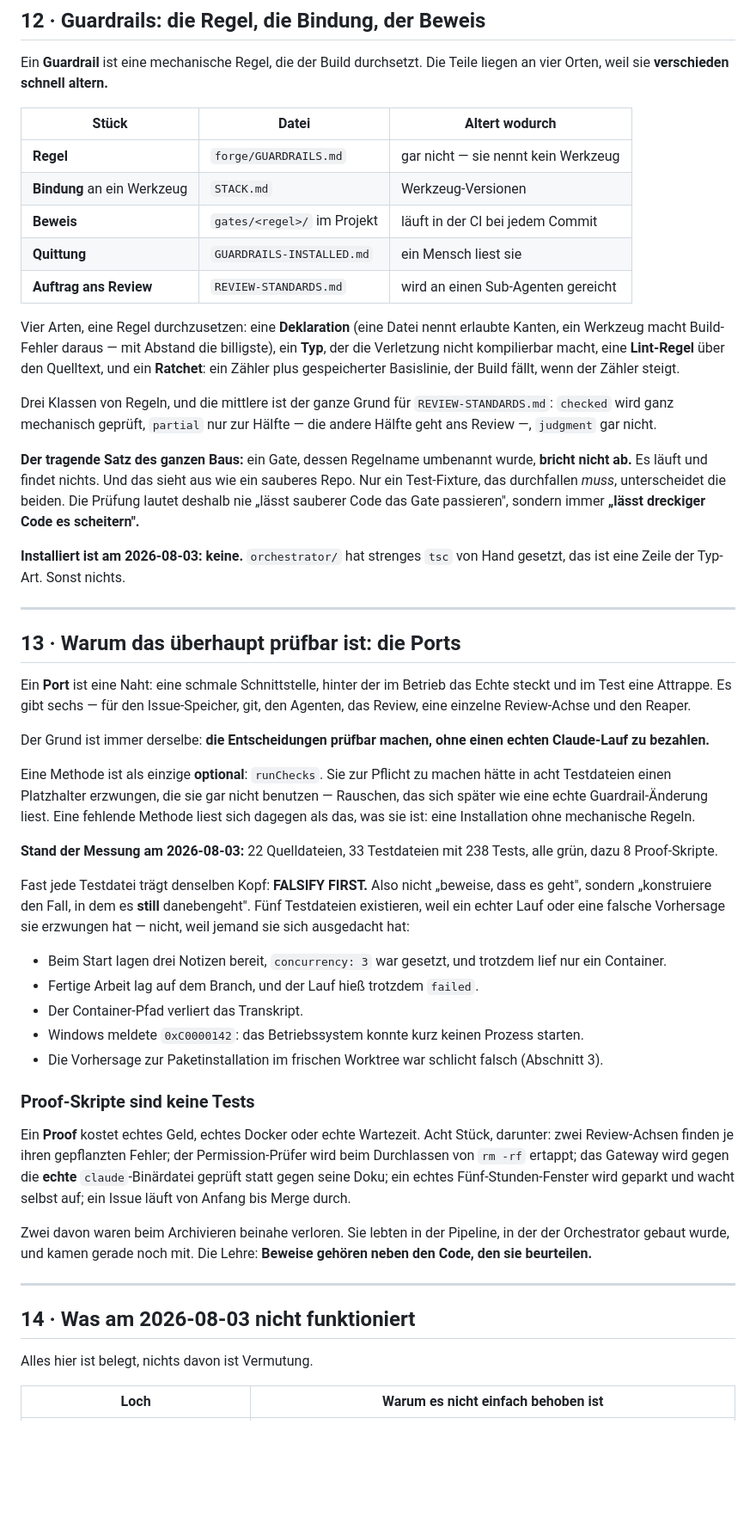
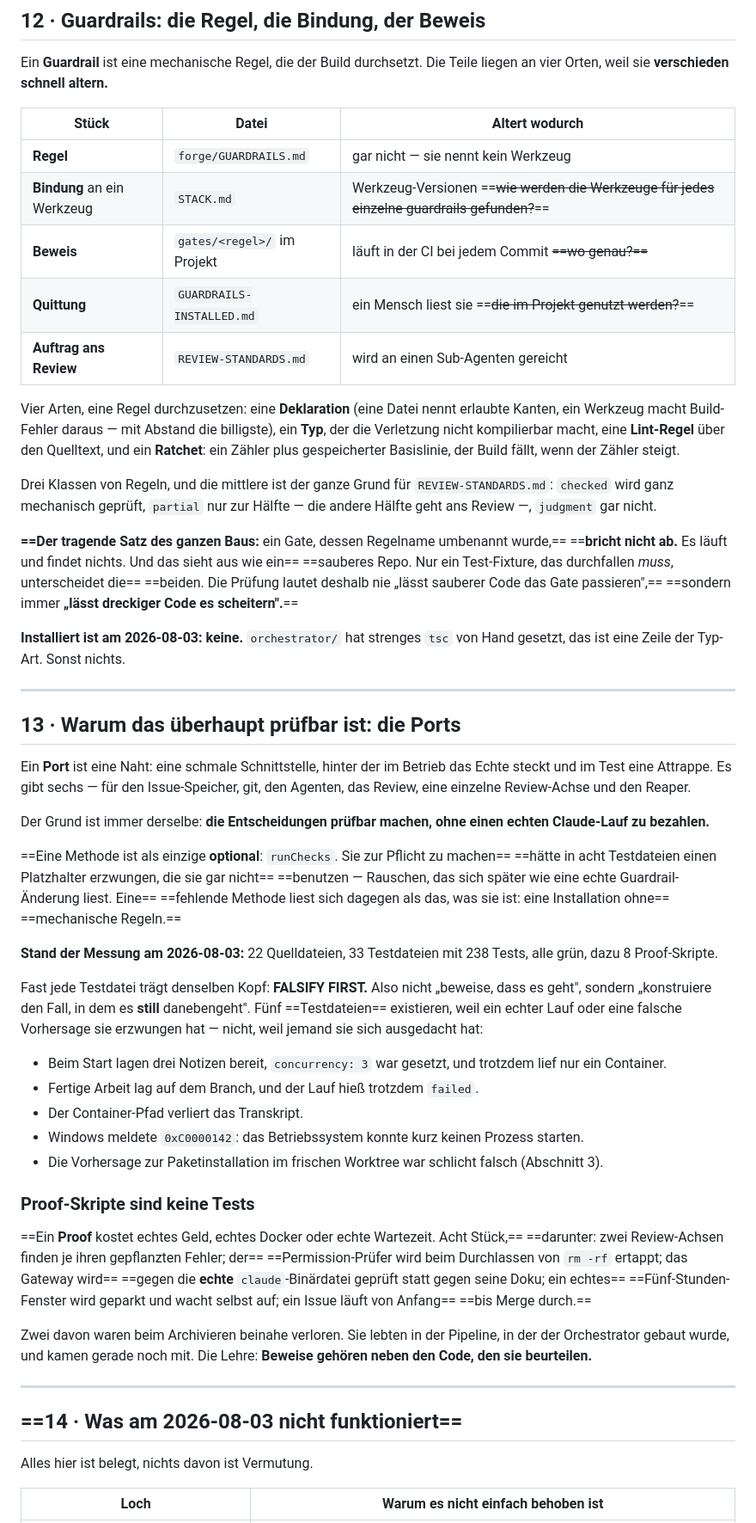
Before and after one commit to junihey/G, a Markdown page: wie-der-orchestrator-arbeitet.md, the part around one of its changes. Shown at 86% size. Drawn GitHub-style; blank space fills up the shorter version.

```diff
--- a/wie-der-orchestrator-arbeitet.md
+++ b/wie-der-orchestrator-arbeitet.md
@@ -468,13 +467,13 @@ als eine volle Festplatte.
 Ein **Guardrail** ist eine mechanische Regel, die der Build durchsetzt. Die Teile
 liegen an vier Orten, weil sie **verschieden schnell altern.**
 
-| Stück | Datei | Altert wodurch |
-|---|---|---|
-| **Regel** | `forge/GUARDRAILS.md` | gar nicht — sie nennt kein Werkzeug |
-| **Bindung** an ein Werkzeug | `STACK.md` | Werkzeug-Versionen |
-| **Beweis** | `gates/<regel>/` im Projekt | läuft in der CI bei jedem Commit |
-| **Quittung** | `GUARDRAILS-INSTALLED.md` | ein Mensch liest sie |
-| **Auftrag ans Review** | `REVIEW-STANDARDS.md` | wird an einen Sub-Agenten gereicht |
+| Stück                       | Datei                       | Altert wodurch                                                                              |
+| --------------------------- | --------------------------- | ------------------------------------------------------------------------------------------- |
+| **Regel**                   | `forge/GUARDRAILS.md`       | gar nicht — sie nennt kein Werkzeug                                                         |
+| **Bindung** an ein Werkzeug | `STACK.md`                  | Werkzeug-Versionen ==~~wie werden die Werkzeuge für jedes einzelne guardrails gefunden?~~== |
+| **Beweis**                  | `gates/<regel>/` im Projekt | läuft in der CI bei jedem Commit ~~==wo genau?==~~                                          |
+| **Quittung**                | `GUARDRAILS-INSTALLED.md`   | ein Mensch liest sie ==~~die im Projekt genutzt werden?~~==                                 |
+| **Auftrag ans Review**      | `REVIEW-STANDARDS.md`       | wird an einen Sub-Agenten gereicht                                                          |
 
 Vier Arten, eine Regel durchzusetzen: eine **Deklaration** (eine Datei nennt
 erlaubte Kanten, ein Werkzeug macht Build-Fehler daraus — mit Abstand die
@@ -486,11 +485,11 @@ Drei Klassen von Regeln, und die mittlere ist der ganze Grund für
 `REVIEW-STANDARDS.md`: `checked` wird ganz mechanisch geprüft, `partial` nur zur
 Hälfte — die andere Hälfte geht ans Review —, `judgment` gar nicht.
 
-**Der tragende Satz des ganzen Baus:** ein Gate, dessen Regelname umbenannt wurde,
-**bricht nicht ab.** Es läuft und findet nichts. Und das sieht aus wie ein
-sauberes Repo. Nur ein Test-Fixture, das durchfallen *muss*, unterscheidet die
-beiden. Die Prüfung lautet deshalb nie „lässt sauberer Code das Gate passieren",
-sondern immer **„lässt dreckiger Code es scheitern".**
+**==Der tragende Satz des ganzen Baus:** ein Gate, dessen Regelname umbenannt wurde,==
+==**bricht nicht ab.** Es läuft und findet nichts. Und das sieht aus wie ein==
+==sauberes Repo. Nur ein Test-Fixture, das durchfallen *muss*, unterscheidet die==
+==beiden. Die Prüfung lautet deshalb nie „lässt sauberer Code das Gate passieren",==
+==sondern immer **„lässt dreckiger Code es scheitern".**==
 
 **Installiert ist am 2026-08-03: keine.** `orchestrator/` hat strenges `tsc` von
 Hand gesetzt, das ist eine Zeile der Typ-Art. Sonst nichts.
@@ -506,18 +505,18 @@ git, den Agenten, das Review, eine einzelne Review-Achse und den Reaper.
 Der Grund ist immer derselbe: **die Entscheidungen prüfbar machen, ohne einen
 echten Claude-Lauf zu bezahlen.**
 
-Eine Methode ist als einzige **optional**: `runChecks`. Sie zur Pflicht zu machen
-hätte in acht Testdateien einen Platzhalter erzwungen, die sie gar nicht
-benutzen — Rauschen, das sich später wie eine echte Guardrail-Änderung liest. Eine
-fehlende Methode liest sich dagegen als das, was sie ist: eine Installation ohne
-mechanische Regeln.
+==Eine Methode ist als einzige **optional**: `runChecks`. Sie zur Pflicht zu machen==
+==hätte in acht Testdateien einen Platzhalter erzwungen, die sie gar nicht==
+==benutzen — Rauschen, das sich später wie eine echte Guardrail-Änderung liest. Eine==
+==fehlende Methode liest sich dagegen als das, was sie ist: eine Installation ohne==
+==mechanische Regeln.==
 
 **Stand der Messung am 2026-08-03:** 22 Quelldateien, 33 Testdateien mit 238
 Tests, alle grün, dazu 8 Proof-Skripte.
 
 Fast jede Testdatei trägt denselben Kopf: **FALSIFY FIRST.** Also nicht „beweise,
 dass es geht", sondern „konstruiere den Fall, in dem es **still** danebengeht".
-Fünf Testdateien existieren, weil ein echter Lauf oder eine falsche Vorhersage sie
+Fünf ==Testdateien== existieren, weil ein echter Lauf oder eine falsche Vorhersage sie
 erzwungen hat — nicht, weil jemand sie sich ausgedacht hat:
 
 - Beim Start lagen drei Notizen bereit, `concurrency: 3` war gesetzt, und trotzdem
@@ -531,12 +530,12 @@ erzwungen hat — nicht, weil jemand sie sich ausgedacht hat:
 
 ### Proof-Skripte sind keine Tests
 
-Ein **Proof** kostet echtes Geld, echtes Docker oder echte Wartezeit. Acht Stück,
-darunter: zwei Review-Achsen finden je ihren gepflanzten Fehler; der
-Permission-Prüfer wird beim Durchlassen von `rm -rf` ertappt; das Gateway wird
-gegen die **echte** `claude`-Binärdatei geprüft statt gegen seine Doku; ein echtes
-Fünf-Stunden-Fenster wird geparkt und wacht selbst auf; ein Issue läuft von Anfang
-bis Merge durch.
+==Ein **Proof** kostet echtes Geld, echtes Docker oder echte Wartezeit. Acht Stück,==
+==darunter: zwei Review-Achsen finden je ihren gepflanzten Fehler; der==
+==Permission-Prüfer wird beim Durchlassen von `rm -rf` ertappt; das Gateway wird==
+==gegen die **echte** `claude`-Binärdatei geprüft statt gegen seine Doku; ein echtes==
+==Fünf-Stunden-Fenster wird geparkt und wacht selbst auf; ein Issue läuft von Anfang==
+==bis Merge durch.==
 
 Zwei davon waren beim Archivieren beinahe verloren. Sie lebten in der Pipeline, in
 der der Orchestrator gebaut wurde, und kamen gerade noch mit. Die Lehre: **Beweise
@@ -544,7 +543,7 @@ gehören neben den Code, den sie beurteilen.**
 
 ---
 
-## 14 · Was am 2026-08-03 nicht funktioniert
+## ==14 · Was am 2026-08-03 nicht funktioniert==
 
 Alles hier ist belegt, nichts davon ist Vermutung.
 
```
Also changed, not shown: other parts of wie-der-orchestrator-arbeitet.md (+28 -29 lines), compass_artifact_wf-d5a257b4-ee5c-54b1-a8c7-d61a924dade4_text_markdown Test- und Architektur-Verifikationsverfahren.md (renamed from compass_artifact_wf-d5a257b4-ee5c-54b1-a8c7-d61a924dade4_text_markdown.md).
